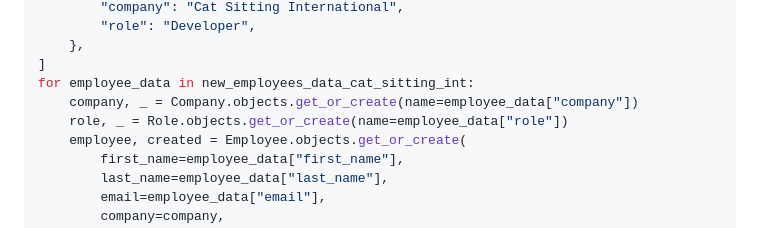
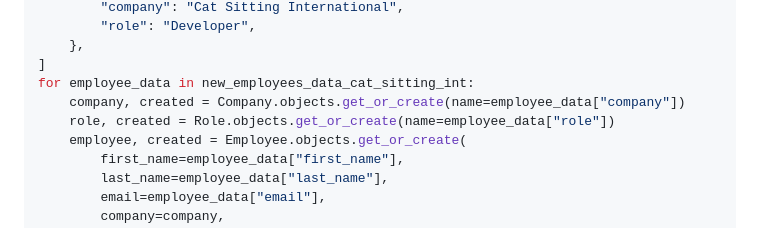
Before and after one commit to Rafat-Bin/SDEV2401-Spring-Codes, a Markdown page: Module 3/9-orm-with-relationships-start/README.md, the part around the change. Rendered like a GitHub page.

```diff
--- a/Module 3/9-orm-with-relationships-start/README.md
+++ b/Module 3/9-orm-with-relationships-start/README.md
@@ -371,8 +371,8 @@ new_employees_data_cat_sitting_int = [
     },
 ]
 for employee_data in new_employees_data_cat_sitting_int:
-    company, _ = Company.objects.get_or_create(name=employee_data["company"])
-    role, _ = Role.objects.get_or_create(name=employee_data["role"])
+    company, created = Company.objects.get_or_create(name=employee_data["company"])
+    role, created = Role.objects.get_or_create(name=employee_data["role"])
     employee, created = Employee.objects.get_or_create(
         first_name=employee_data["first_name"],
         last_name=employee_data["last_name"],
```
